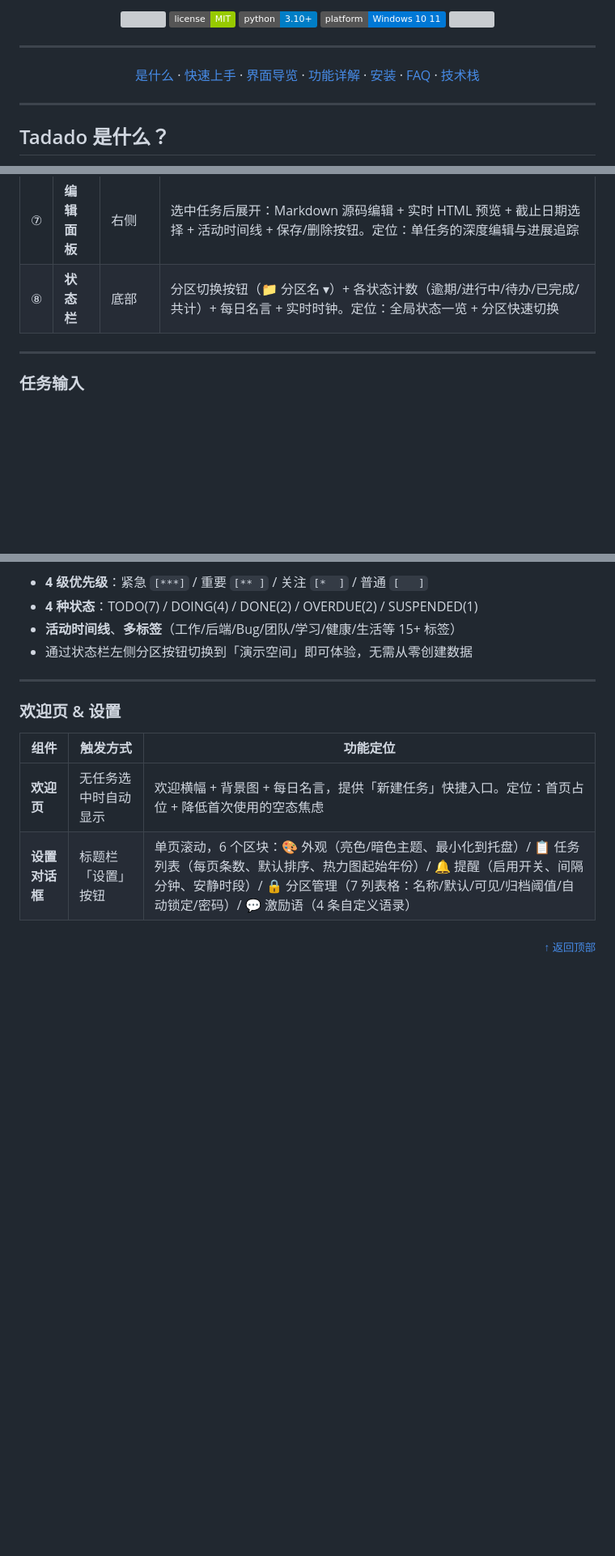
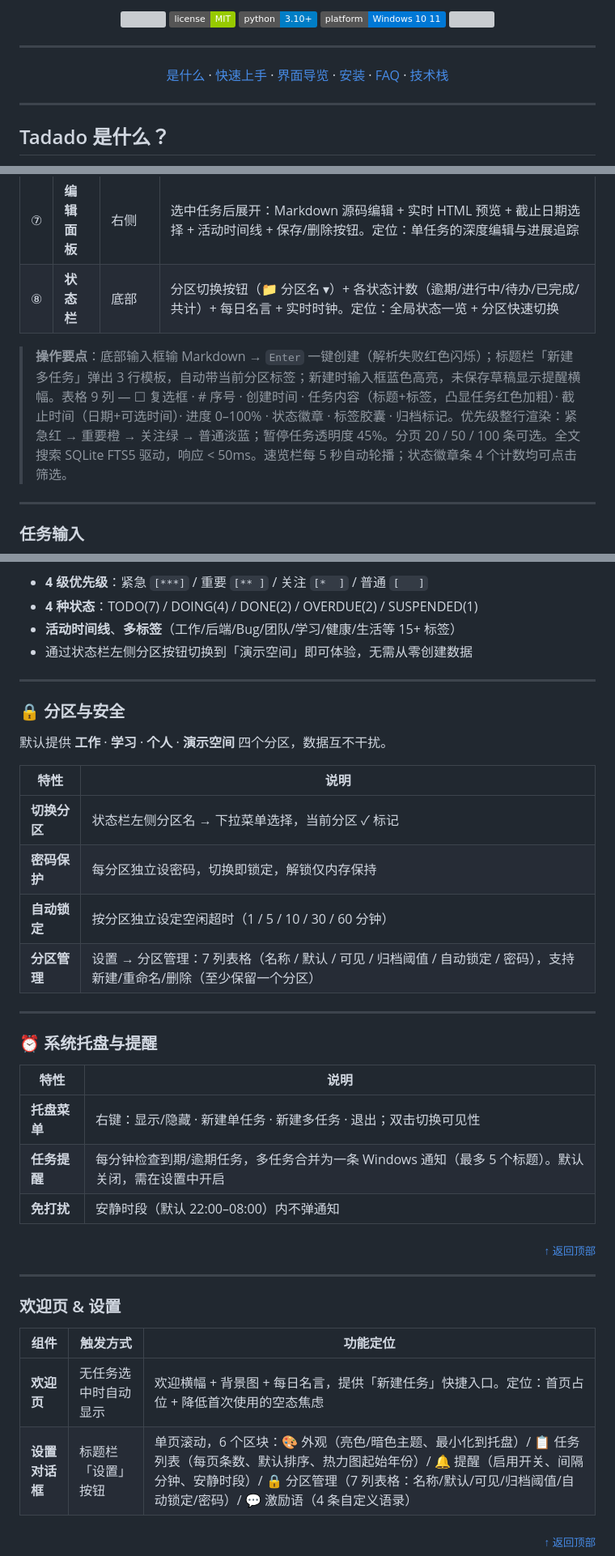
Before and after one commit to HananxR/Tadado, a Markdown page: README.md, 3 parts joined by grey strips. Shown at 81% size. GitHub-like rendering; badges without logos; blank space fills up the shorter version; grey boxes are pictures that could not be loaded.

```diff
--- a/README.md
+++ b/README.md
@@ -23,7 +23,6 @@
   <a href="#tadado-是什么">是什么</a> ·
   <a href="#-快速上手">快速上手</a> ·
   <a href="#-界面导览">界面导览</a> ·
-  <a href="#-功能详解">功能详解</a> ·
   <a href="#-安装">安装</a> ·
   <a href="#-常见问题">FAQ</a> ·
   <a href="#-技术栈">技术栈</a>
@@ -98,6 +97,8 @@ Tadado 是一款 **Windows 桌面任务管理工具**。你用简单的 Markdown
 | ⑦ | **编辑面板** | 右侧 | 选中任务后展开：Markdown 源码编辑 + 实时 HTML 预览 + 截止日期选择 + 活动时间线 + 保存/删除按钮。定位：单任务的深度编辑与进展追踪 |
 | ⑧ | **状态栏** | 底部 | 分区切换按钮（📁 分区名 ▾）+ 各状态计数（逾期/进行中/待办/已完成/共计）+ 每日名言 + 实时时钟。定位：全局状态一览 + 分区快速切换 |
 
+> **操作要点**：底部输入框输 Markdown → `Enter` 一键创建（解析失败红色闪烁）；标题栏「新建多任务」弹出 3 行模板，自动带当前分区标签；新建时输入框蓝色高亮，未保存草稿显示提醒横幅。表格 9 列 — ☐ 复选框 · # 序号 · 创建时间 · 任务内容（标题+标签，凸显任务红色加粗）· 截止时间（日期+可选时间）· 进度 0–100% · 状态徽章 · 标签胶囊 · 归档标记。优先级整行渲染：紧急红 → 重要橙 → 关注绿 → 普通淡蓝；暂停任务透明度 45%。分页 20 / 50 / 100 条可选。全文搜索 SQLite FTS5 驱动，响应 < 50ms。速览栏每 5 秒自动轮播；状态徽章条 4 个计数均可点击筛选。
+
 ---
 
 ### 任务输入
@@ -174,6 +181,31 @@ Tadado 是一款 **Windows 桌面任务管理工具**。你用简单的 Markdown
 
 ---
 
+### 🔒 分区与安全
+
+默认提供 **工作** · **学习** · **个人** · **演示空间** 四个分区，数据互不干扰。
+
+| 特性 | 说明 |
+|------|------|
+| **切换分区** | 状态栏左侧分区名 → 下拉菜单选择，当前分区 ✓ 标记 |
+| **密码保护** | 每分区独立设密码，切换即锁定，解锁仅内存保持 |
+| **自动锁定** | 按分区独立设定空闲超时（1 / 5 / 10 / 30 / 60 分钟） |
+| **分区管理** | 设置 → 分区管理：7 列表格（名称 / 默认 / 可见 / 归档阈值 / 自动锁定 / 密码），支持新建/重命名/删除（至少保留一个分区） |
+
+---
+
+### ⏰ 系统托盘与提醒
+
+| 特性 | 说明 |
+|------|------|
+| **托盘菜单** | 右键：显示/隐藏 · 新建单任务 · 新建多任务 · 退出；双击切换可见性 |
+| **任务提醒** | 每分钟检查到期/逾期任务，多任务合并为一条 Windows 通知（最多 5 个标题）。默认关闭，需在设置中开启 |
+| **免打扰** | 安静时段（默认 22:00–08:00）内不弹通知 |
+
+<p align="right"><sub><a href="#">↑ 返回顶部</a></sub></p>
+
+---
+
 ### 欢迎页 & 设置
 
 | 组件 | 触发方式 | 功能定位 |
```
Also changed, not shown: other parts of README.md (+6 -156 lines).
